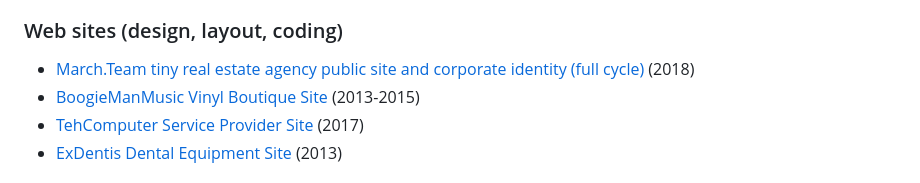
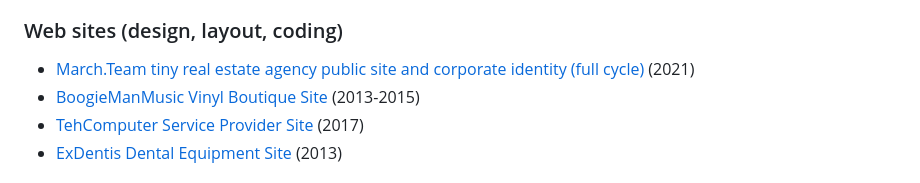
Before and after one commit to lilliputten/lilliputten.github.io, a Markdown page: site/Projects.md, the part around the change. GitHub-like rendering.

Commit message:
auto-commit

```diff
--- a/site/Projects.md
+++ b/site/Projects.md
@@ -18,7 +18,7 @@ See [repository](https://github.com/lilliputten/peaks-test-project), [demo build
 
 ### Web sites (design, layout, coding)
 
-- [March.Team tiny real estate agency public site and corporate identity (full cycle)](#/Projects/Web/2201-MarchTeam) (2018)
+- [March.Team tiny real estate agency public site and corporate identity (full cycle)](#/Projects/Web/2201-MarchTeam) (2021)
 - [BoogieManMusic Vinyl Boutique Site](#/Projects/Web/15xx-boogiemanmusic) (2013-2015)
 - [TehComputer Service Provider Site](#/Projects/Web/1702-tehcomputer) (2017)
 - [ExDentis Dental Equipment Site](#/Projects/Web/1308-ExDentis) (2013)
```
